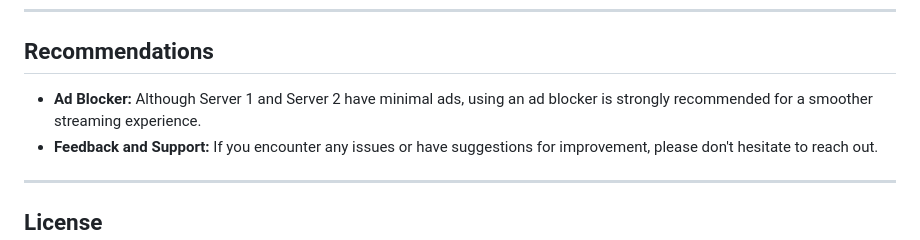
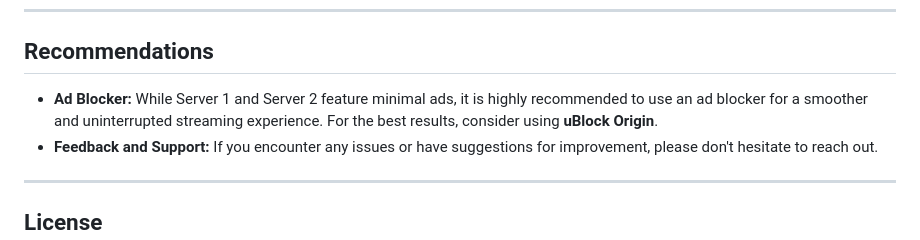
Before and after one commit to TomasTNunes/TMDB-Player, a Markdown page: README.md, the part around the change. Rendered like a GitHub page.

```diff
--- a/README.md
+++ b/README.md
@@ -50,7 +50,7 @@ TMDB Player is a browser extension designed to enhance your movie and TV show ex
 
 ## Recommendations
 
-- **Ad Blocker:** Although Server 1 and Server 2 have minimal ads, using an ad blocker is strongly recommended for a smoother streaming experience.
+- **Ad Blocker:** While Server 1 and Server 2 feature minimal ads, it is highly recommended to use an ad blocker for a smoother and uninterrupted streaming experience. For the best results, consider using **uBlock Origin**.
 - **Feedback and Support:** If you encounter any issues or have suggestions for improvement, please don't hesitate to reach out.
 
 ---
```
